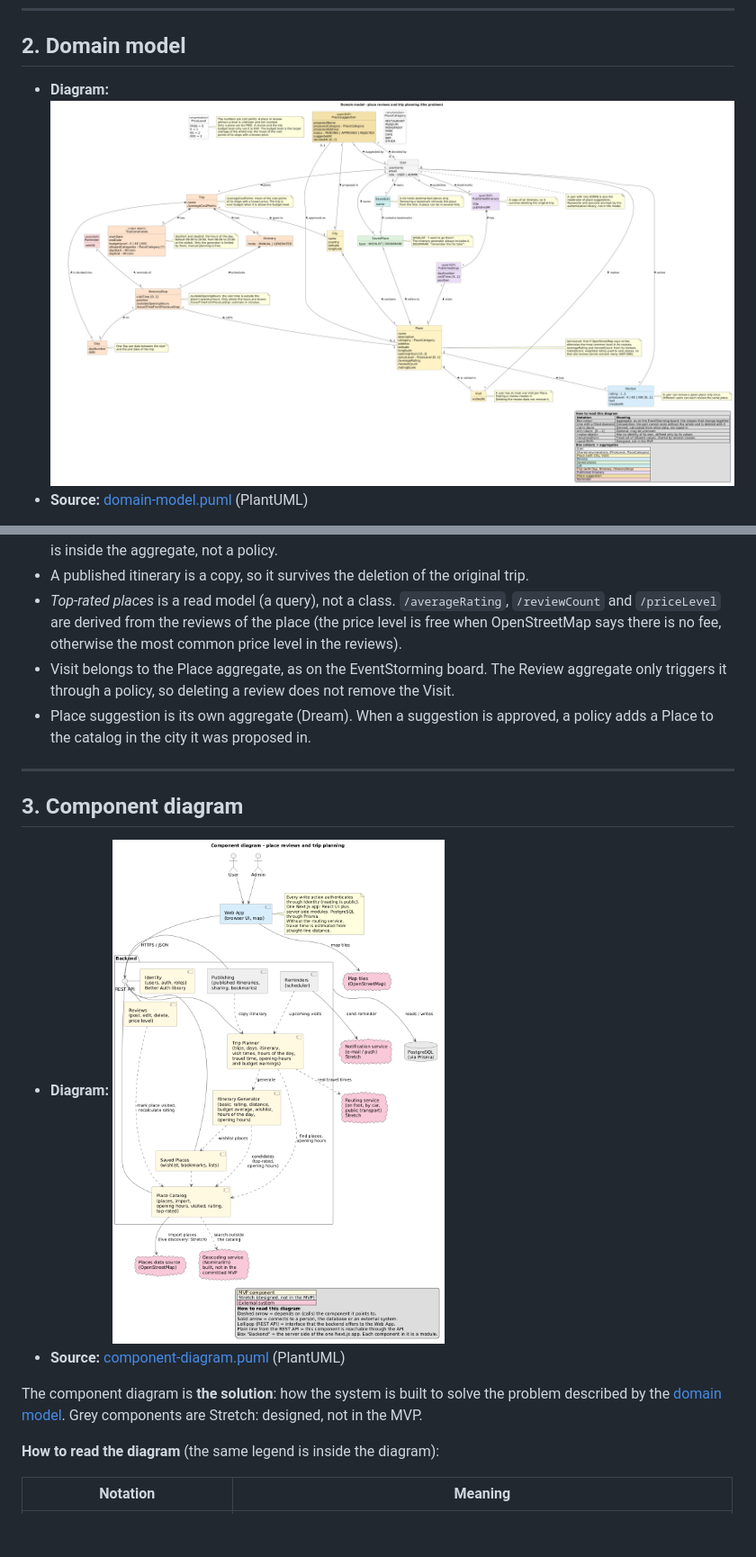
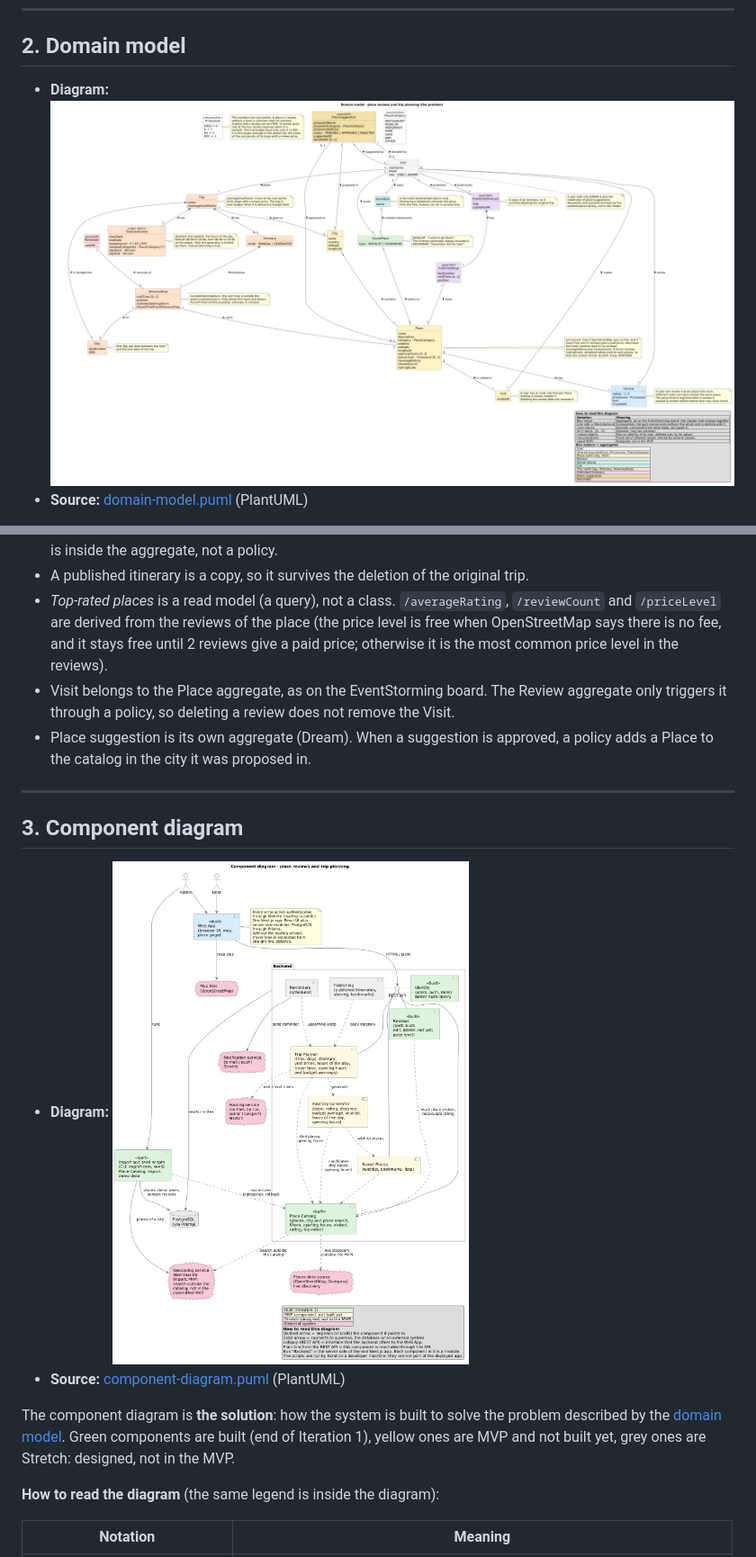
Before and after one commit to MESW-LES-2627/les-project-group-7, a Markdown page: docs/design.md, 2 parts joined by grey strips. Shown at 90% size. GitHub-like rendering; pictures changed too: docs/design/component-diagram.png, docs/design/domain-model.png; blank space fills up the shorter version.

```diff
--- a/docs/design.md
+++ b/docs/design.md
@@ -183,8 +184,9 @@ Design notes:
 - A published itinerary is a copy, so it survives the deletion of the original trip.
 - _Top-rated places_ is a read model (a query), not a class. `/averageRating`,
   `/reviewCount` and `/priceLevel` are derived from the reviews of the place (the
-  price level is free when OpenStreetMap says there is no fee, otherwise the most
-  common price level in the reviews).
+  price level is free when OpenStreetMap says there is no fee, and it stays free
+  until 2 reviews give a paid price; otherwise it is the most common price level in
+  the reviews).
 - Visit belongs to the Place aggregate, as on the EventStorming board. The Review
   aggregate only triggers it through a policy, so deleting a review does not remove
   the Visit.
@@ -199,8 +201,9 @@ Design notes:
 - **Source:** [component-diagram.puml](design/component-diagram.puml) (PlantUML)
 
 The component diagram is **the solution**: how the system is built to solve the problem
-described by the [domain model](#2-domain-model). Grey components are Stretch:
-designed, not in the MVP.
+described by the [domain model](#2-domain-model). Green components are built (end of
+Iteration 1), yellow ones are MVP and not built yet, grey ones are Stretch: designed,
+not in the MVP.
 
 **How to read the diagram** (the same legend is inside the diagram):
 
```
Also changed, not shown: other parts of docs/design.md (+21 -7 lines), docs/design/change-scenario.md (added, +151 -0 lines), docs/design/change-scenario-after.png (added), docs/design/change-scenario-before.png (added), 4 other files.
